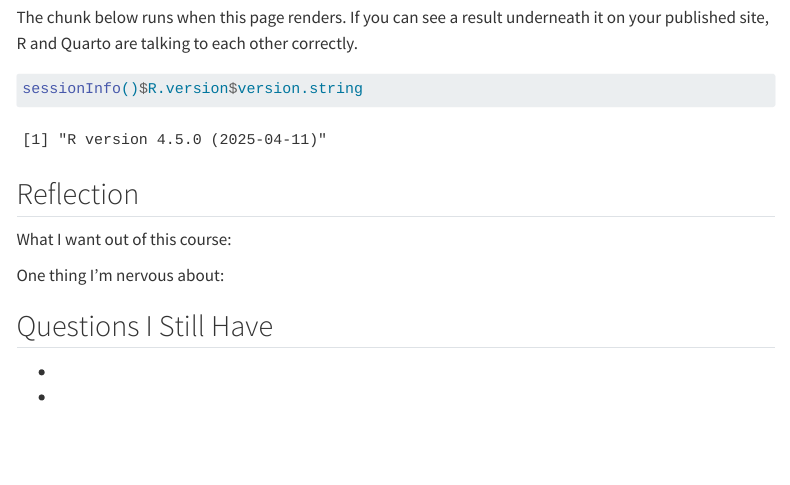
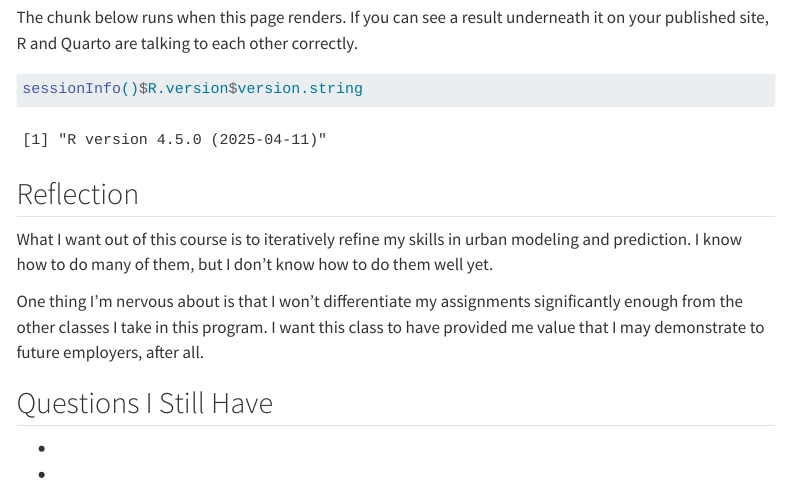
Before and after one commit to gilrezin/MUSA-5080-portfolio, a Quarto document (weekly-notes/week-01.qmd): the page in a window 1100 px wide, from 500 px down. Rendered offline with R 4.5, knitr and Pandoc in place of Quarto, with nearby package versions; menus at the side of the page are left out.

Commit message:
added week 1 reflection

```diff
--- a/weekly-notes/week-01.qmd
+++ b/weekly-notes/week-01.qmd
@@ -35,9 +35,9 @@ sessionInfo()$R.version$version.string
 
 <!-- CHANGE THIS: 3-4 sentences -->
 
-What I want out of this course:
+What I want out of this course is to iteratively refine my skills in urban modeling and prediction. I know how to do many of them, but I don't know how to do them well yet.
 
-One thing I'm nervous about:
+One thing I'm nervous about is that I won't differentiate my assignments significantly enough from the other classes I take in this program. I want this class to have provided me value that I may demonstrate to future employers, after all.
 
 ## Questions I Still Have
 
```
Also changed, not shown: docs/search.json, 3 other files.
